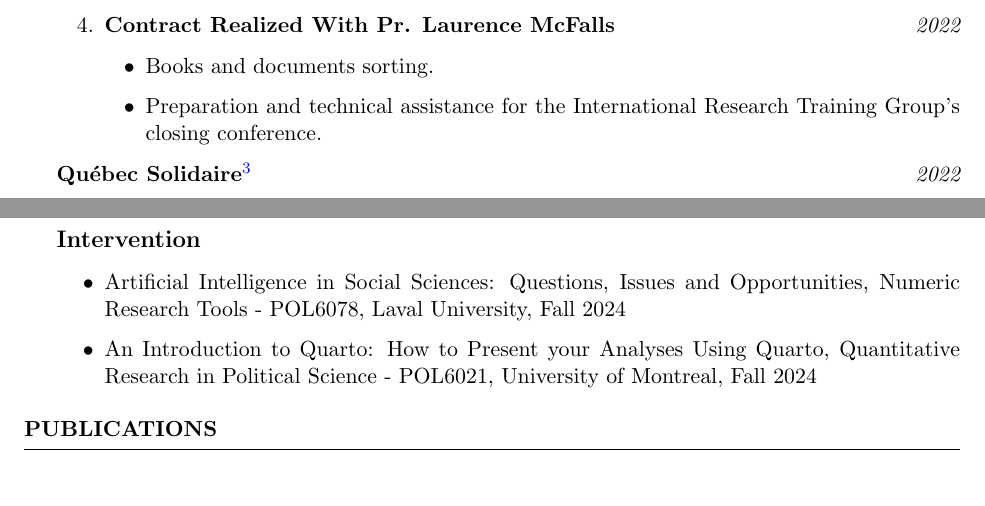
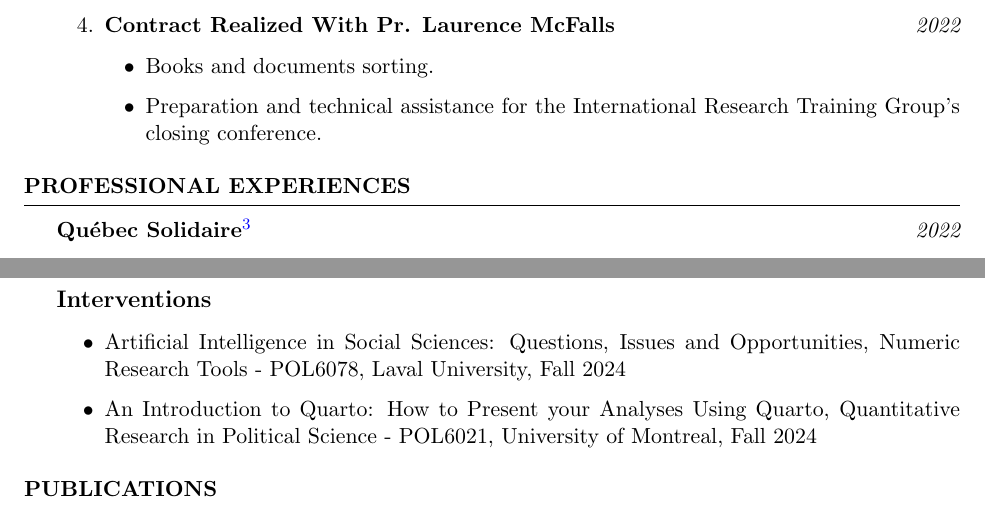
Before and after one commit to JozefRivest/cv_acad, a LaTeX CV (CV_Rivest.tex): two parts of pages 2 and 3 of 6, joined at a grey line, cut so that both start at the same text. Compiled offline with pdfLaTeX.

Commit message:
Version 2025-04-22

```diff
--- a/CV_Rivest.tex
+++ b/CV_Rivest.tex
@@ -113,6 +113,10 @@ Publication coordinator for l'Asie en 1000 mots, an initiative of the Center for
         \end{itemize}
 \end{enumerate}
 
+\end{rSection}
+
+\begin{rSection}{Professional Experiences}
+
 %--copy and paste this region  if you need more--
 {\bf Québec Solidaire}\footnote{This experience is independent of my political preferences.}  \hfill {\em 2022}
 \begin{itemize}
@@ -133,7 +137,7 @@ Publication coordinator for l'Asie en 1000 mots, an initiative of the Center for
             \item Southeast Asia - POL3401, University of Montreal, Fall 2023
             \item International Relations of Southeast Asia - POL3011, University of Montreal, Winter 2024.
         \end{itemize}
-    \subsection*{Intervention}
+    \subsection*{Interventions}
         \begin{itemize}
             \item Artificial Intelligence in Social Sciences: Questions, Issues and Opportunities, Numeric Research Tools - POL6078, Laval University, Fall 2024
             \item An Introduction to Quarto: How to Present your Analyses Using Quarto, Quantitative Research in Political Science - POL6021, University of Montreal, Fall 2024
```
Also changed, not shown: CV_Rivest.pdf, CV_Rivest.tex (4 more changed lines), 1 other file.
